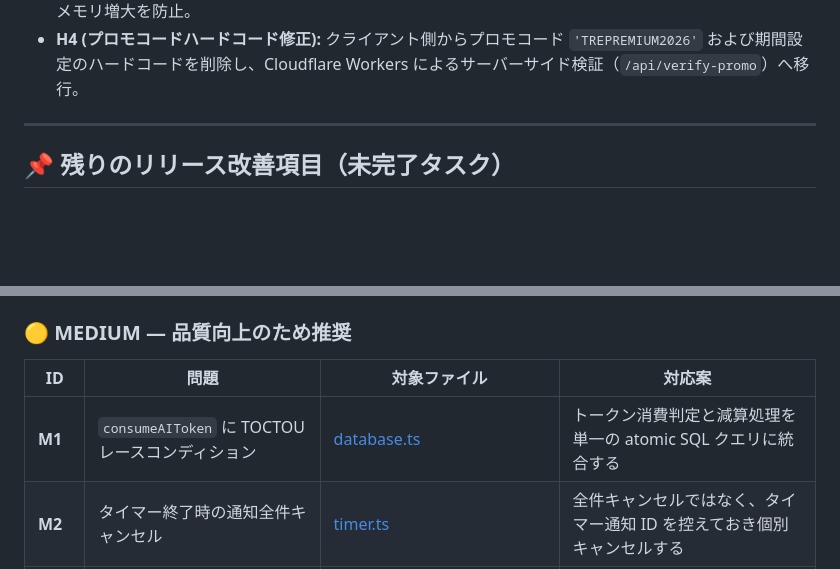
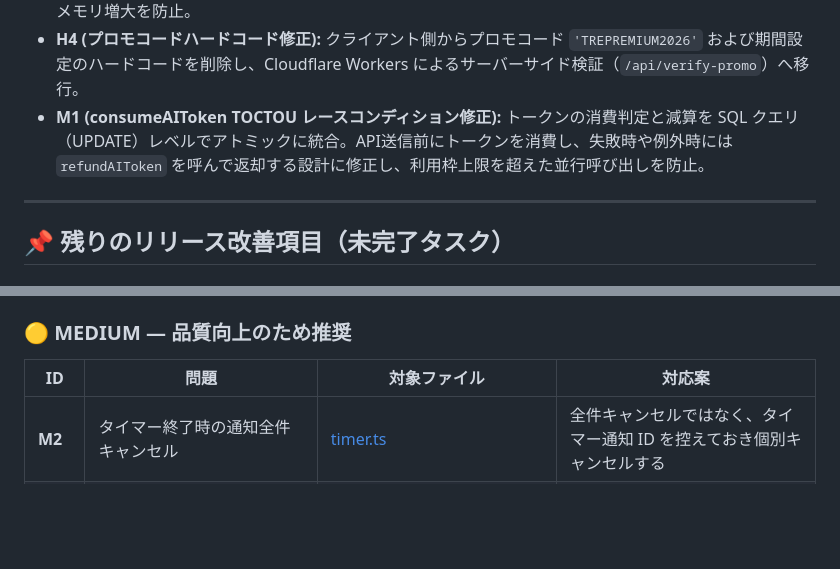
Before and after one commit to gekiren/gym-tracker, a Markdown page: HANDOVER.md, 2 parts joined by grey strips. GitHub-like rendering; blank space fills up the shorter version.

Commit message:
Update HANDOVER.md: Mark M1 as completed

```diff
--- a/HANDOVER.md
+++ b/HANDOVER.md
@@ -22,6 +22,7 @@
 *   **M7 (チャートデータメモ化):** 履歴画面および種目詳細画面のグラフデータ計算を `useMemo` でラップし、再計算コストを削除。また、データが1件のみの場合にグラフが消えていた表示閾値バグも同時に修正。
 *   **M14 (チャット履歴上限):** `coach.tsx` 内のステートに保持するチャット履歴数を最新の 100 件に制限し、メモリ増大を防止。
 *   **H4 (プロモコードハードコード修正):** クライアント側からプロモコード `'TREPREMIUM2026'` および期間設定のハードコードを削除し、Cloudflare Workers によるサーバーサイド検証（`/api/verify-promo`）へ移行。
+*   **M1 (consumeAIToken TOCTOU レースコンディション修正):** トークンの消費判定と減算を SQL クエリ（UPDATE）レベルでアトミックに統合。API送信前にトークンを消費し、失敗時や例外時には `refundAIToken` を呼んで返却する設計に修正し、利用枠上限を超えた並行呼び出しを防止。
 
 ---
 
@@ -69,7 +70,6 @@
 
 | ID | 問題 | 対象ファイル | 対応案 |
 |---|---|---|---|
-| **M1** | `consumeAIToken` に TOCTOU レースコンディション | [database.ts](file:///c:/kintore/gym-tracker/src/db/database.ts#L1053-L1058) | トークン消費判定と減算処理を単一の atomic SQL クエリに統合する |
 | **M2** | タイマー終了時の通知全件キャンセル | [timer.ts](file:///c:/kintore/gym-tracker/src/utils/timer.ts#L30) | 全件キャンセルではなく、タイマー通知 ID を控えておき個別キャンセルする |
 | **M3** | UUID 生成に `Math.random()` を使用 | [database.ts](file:///c:/kintore/gym-tracker/src/db/database.ts#L537-L543) | 暗号学的に安全な `expo-crypto` の `getRandomValues()` に切り替える |
 | **M4** | `loadSettings` が 12個の大量の位置引数 | [workoutStore.ts](file:///c:/kintore/gym-tracker/src/store/workoutStore.ts#L120) | 引数をオブジェクト（オプションオブジェクトパターン）に変更する |
```
